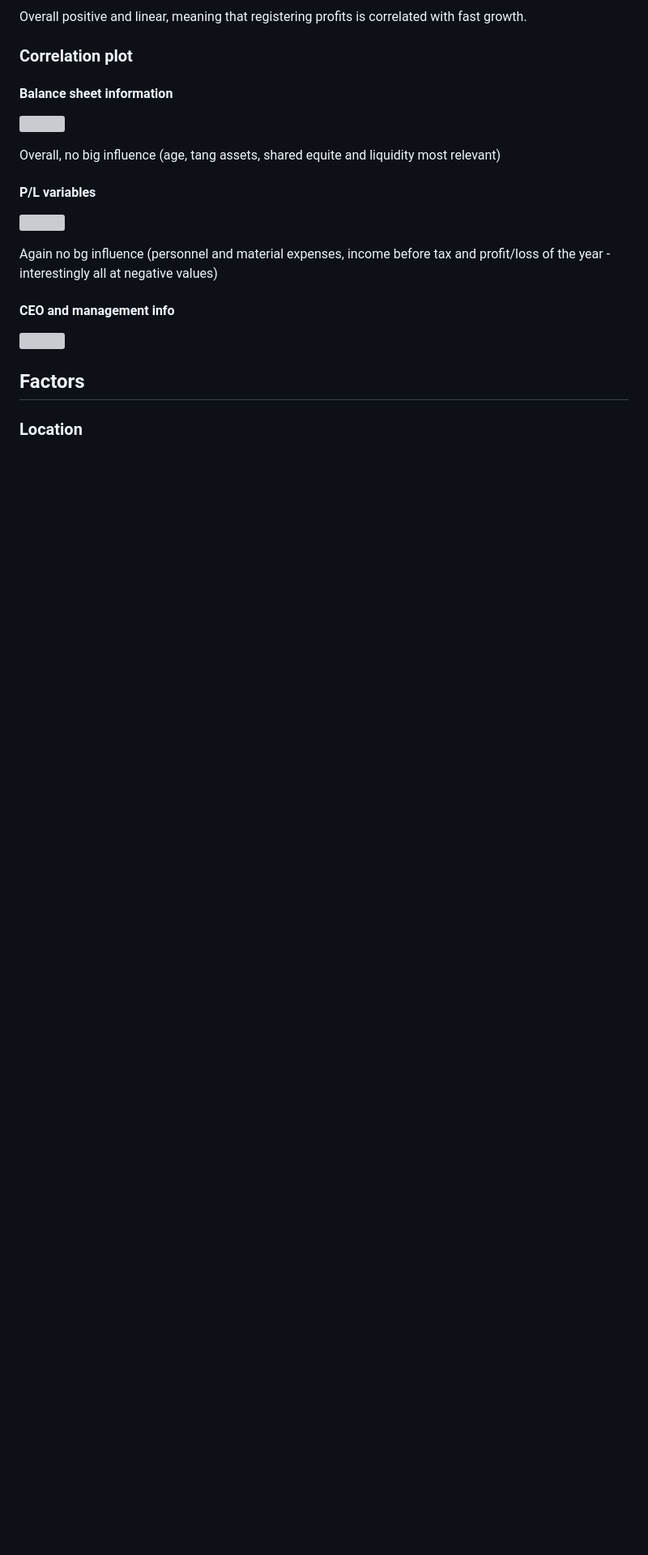
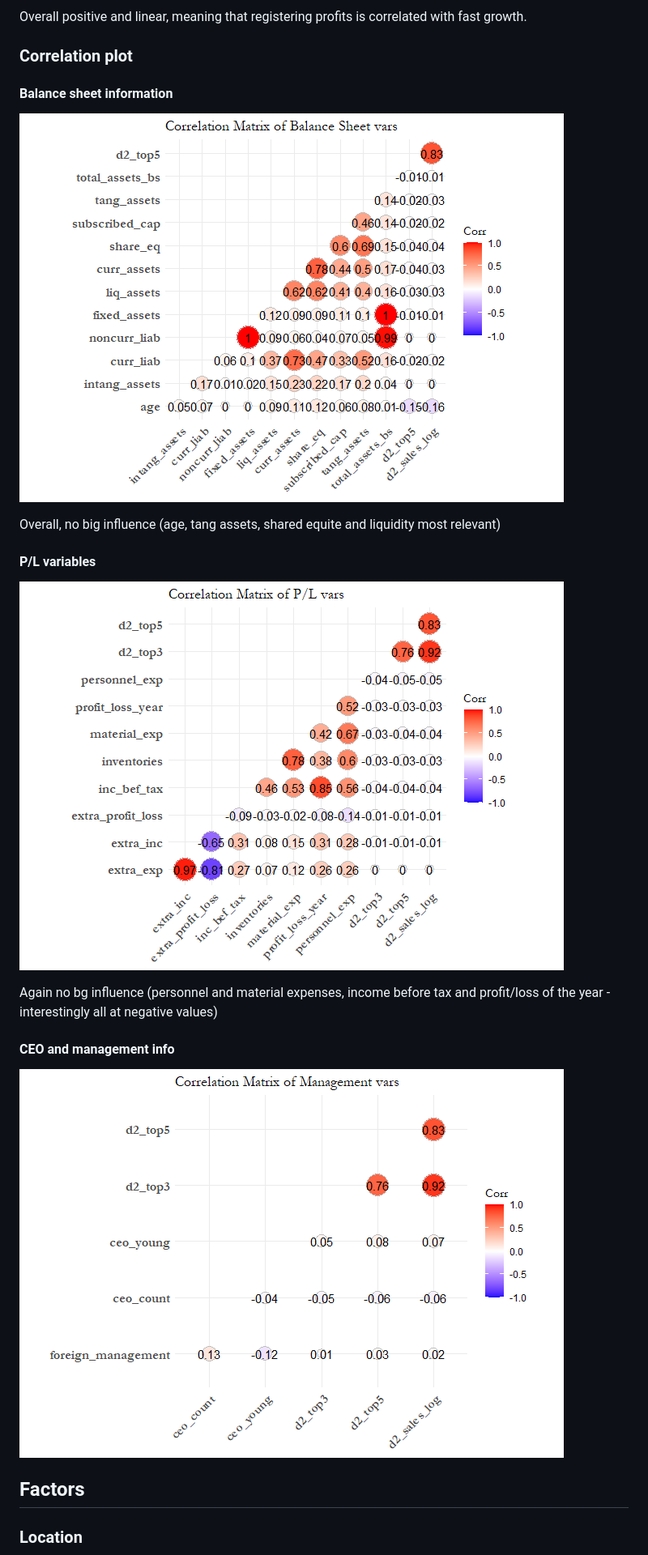
Before and after one commit to ccastelli1994/DataAnalysis3, a Markdown page: Assignment3/Technical_report.md, the part around the change printed below. Shown: that part at 81% size. Rendered like a GitHub page; blank space fills up the shorter version; grey boxes are pictures that could not be loaded.

```diff
--- a/Assignment3/Technical_report.md
+++ b/Assignment3/Technical_report.md
@@ -327,21 +327,21 @@ correlated with fast growth.
 
 #### Balance sheet information
 
-![](https://github.com/ccastelli1994/DataAnalysis3/tree/main/Assignment3/plots/unnamed-chunk-15-1.png)
+![](https://raw.githubusercontent.com/ccastelli1994/DataAnalysis3/main/Assignment3/plots/unnamed-chunk-15-1.png)
 
 Overall, no big influence (age, tang assets, shared equite and liquidity
 most relevant)
 
 #### P/L variables
 
-![](https://github.com/ccastelli1994/DataAnalysis3/tree/main/Assignment3/plots/unnamed-chunk-16-1.png)
+![](https://raw.githubusercontent.com/ccastelli1994/DataAnalysis3/main//Assignment3/plots/unnamed-chunk-16-1.png)
 
 Again no bg influence (personnel and material expenses, income before
 tax and profit/loss of the year - interestingly all at negative values)
 
 #### CEO and management info
 
-![](https://github.com/ccastelli1994/DataAnalysis3/tree/main/Assignment3/plots/unnamed-chunk-17-1.png)
+![](https://raw.githubusercontent.com/ccastelli1994/DataAnalysis3/main/Assignment3/plots/unnamed-chunk-17-1.png)
 
 ## Factors
 
```
Also changed, not shown: other parts of Assignment3/Technical_report.md (+10 -10 lines).
